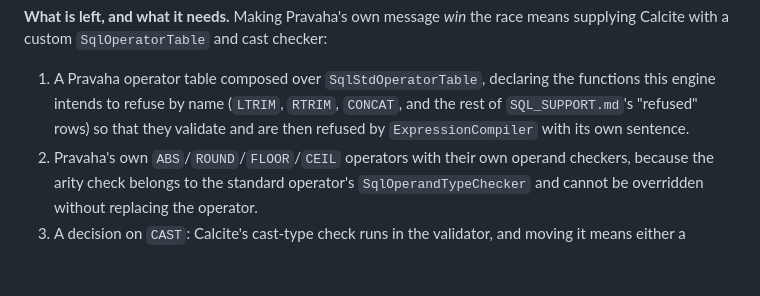
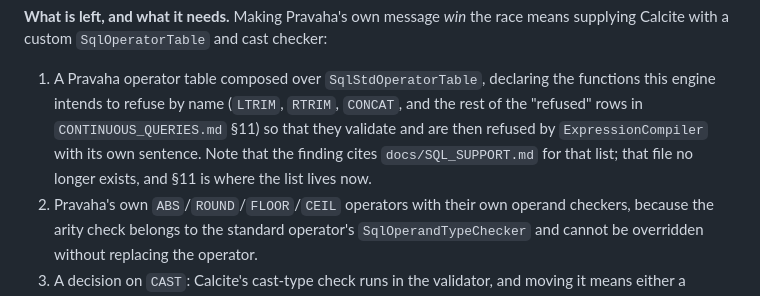
Before and after one commit to ajsinha/pravaha, a Markdown page: docs/qa/ty-cluster-2026-09-19.md, the part around the change. Drawn GitHub-style; blank space fills up the shorter version.

Commit message:
TY-24's remaining work points at a file that no longer exists
The finding cites docs/SQL_SUPPORT.md for the list of refused functions, and
the verdict repeated the citation without checking it. That file is gone --
its content is CONTINUOUS_QUERIES.md section 11 now -- so whoever picks up
the operator-table batch would have gone looking for it. Both the pointer and
the fact that the finding's own pointer is stale are recorded.

```diff
--- a/docs/qa/ty-cluster-2026-09-19.md
+++ b/docs/qa/ty-cluster-2026-09-19.md
@@ -357,9 +357,10 @@ precede the parser.
 Calcite with a custom `SqlOperatorTable` and cast checker:
 
 1. A Pravaha operator table composed over `SqlStdOperatorTable`, declaring the functions this engine
-   intends to refuse by name (`LTRIM`, `RTRIM`, `CONCAT`, and the rest of `SQL_SUPPORT.md`'s
-   "refused" rows) so that they validate and are then refused by `ExpressionCompiler` with its own
-   sentence.
+   intends to refuse by name (`LTRIM`, `RTRIM`, `CONCAT`, and the rest of the "refused" rows in
+   `CONTINUOUS_QUERIES.md` §11) so that they validate and are then refused by `ExpressionCompiler`
+   with its own sentence. Note that the finding cites `docs/SQL_SUPPORT.md` for that list; that
+   file no longer exists, and §11 is where the list lives now.
 2. Pravaha's own `ABS`/`ROUND`/`FLOOR`/`CEIL` operators with their own operand checkers, because the
    arity check belongs to the standard operator's `SqlOperandTypeChecker` and cannot be overridden
    without replacing the operator.
```
